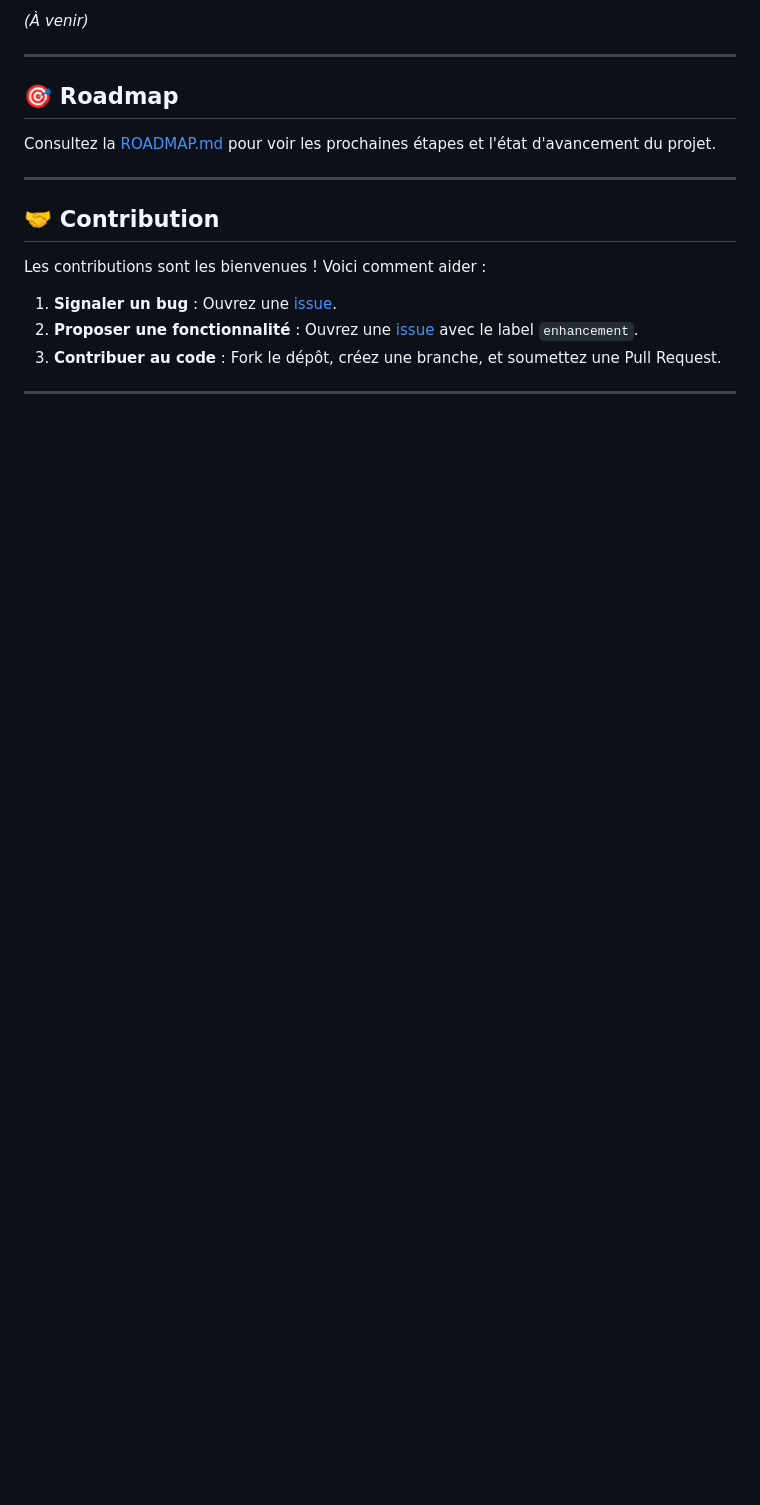
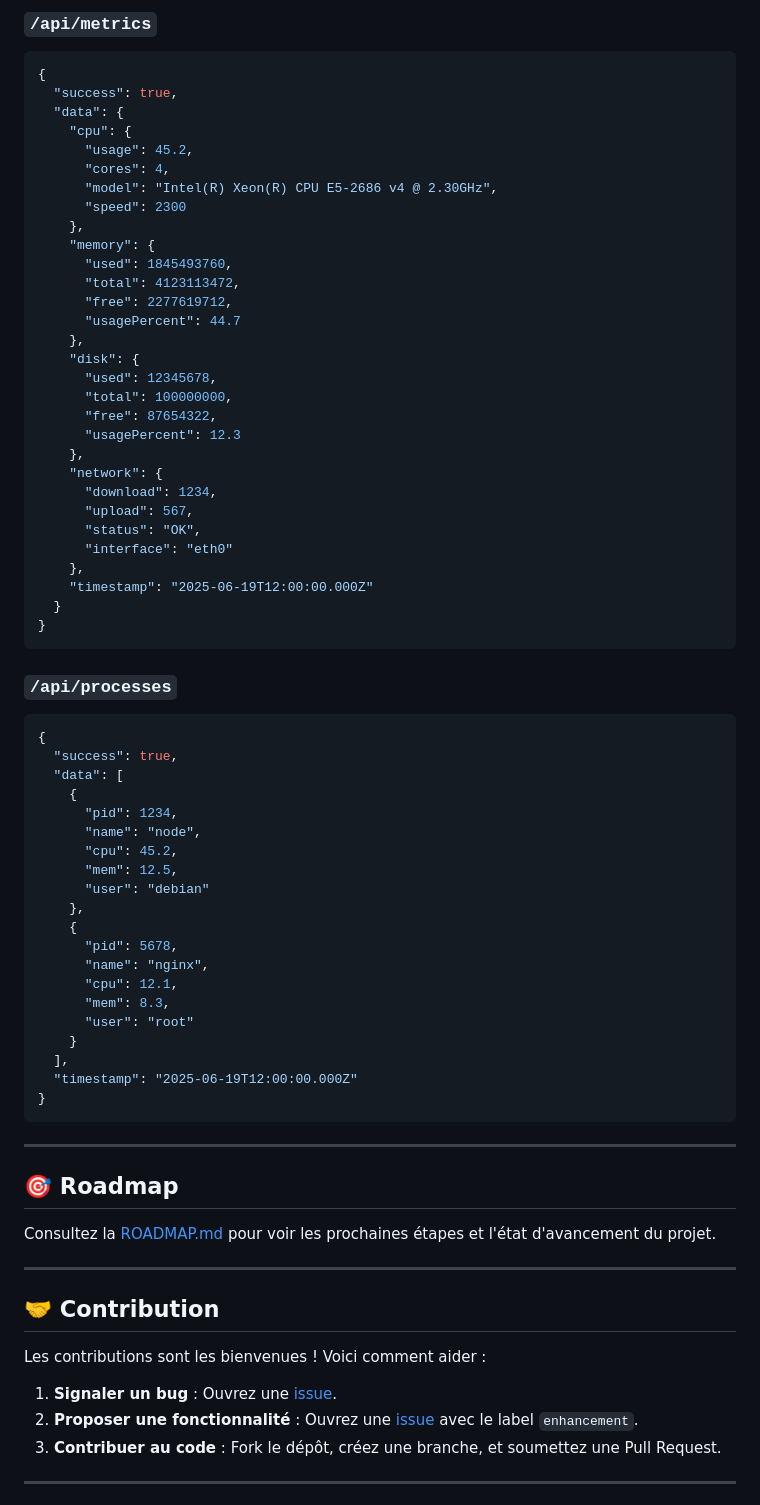
Before and after one commit to SHARKYBLUSTER/vps_monitoring, a Markdown page: README.md, the part around one of its changes. Rendered like a GitHub page; blank space fills up the shorter version.

````diff
--- a/README.md
+++ b/README.md
@@ -102,5 +183,61 @@ vps_monitoring/
 
-*(À venir)*
+### `/api/metrics`
+```json
+{
+  "success": true,
+  "data": {
+    "cpu": {
+      "usage": 45.2,
+      "cores": 4,
+      "model": "Intel(R) Xeon(R) CPU E5-2686 v4 @ 2.30GHz",
+      "speed": 2300
+    },
+    "memory": {
+      "used": 1845493760,
+      "total": 4123113472,
+      "free": 2277619712,
+      "usagePercent": 44.7
+    },
+    "disk": {
+      "used": 12345678,
+      "total": 100000000,
+      "free": 87654322,
+      "usagePercent": 12.3
+    },
+    "network": {
+      "download": 1234,
+      "upload": 567,
+      "status": "OK",
+      "interface": "eth0"
+    },
+    "timestamp": "2025-06-19T12:00:00.000Z"
+  }
+}
+```
+
+### `/api/processes`
+```json
+{
+  "success": true,
+  "data": [
+    {
+      "pid": 1234,
+      "name": "node",
+      "cpu": 45.2,
+      "mem": 12.5,
+      "user": "debian"
+    },
+    {
+      "pid": 5678,
+      "name": "nginx",
+      "cpu": 12.1,
+      "mem": 8.3,
+      "user": "root"
+    }
+  ],
+  "timestamp": "2025-06-19T12:00:00.000Z"
+}
+```
 
 ---
 
````
Also changed, not shown: other parts of README.md (+120 -31 lines).
